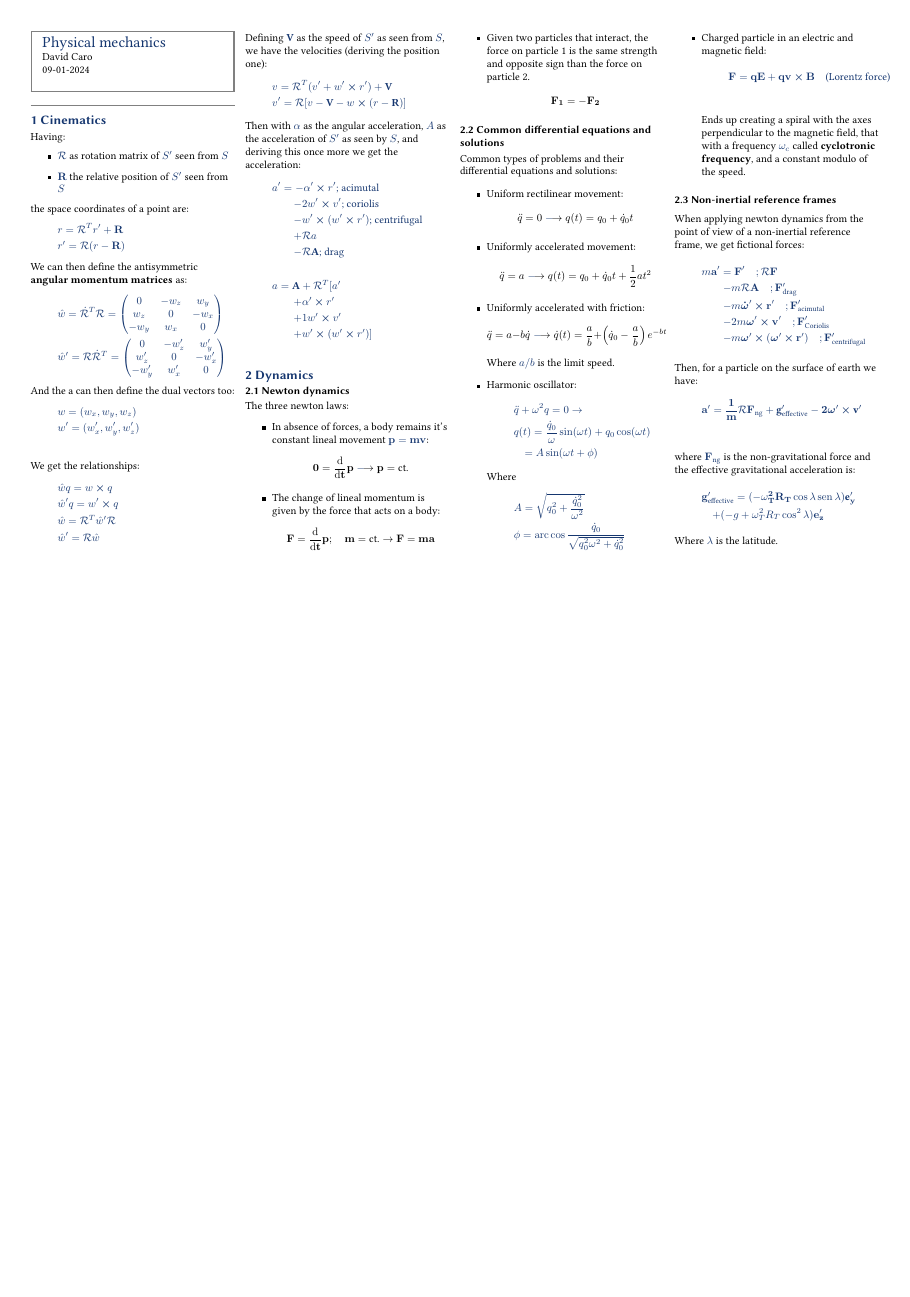
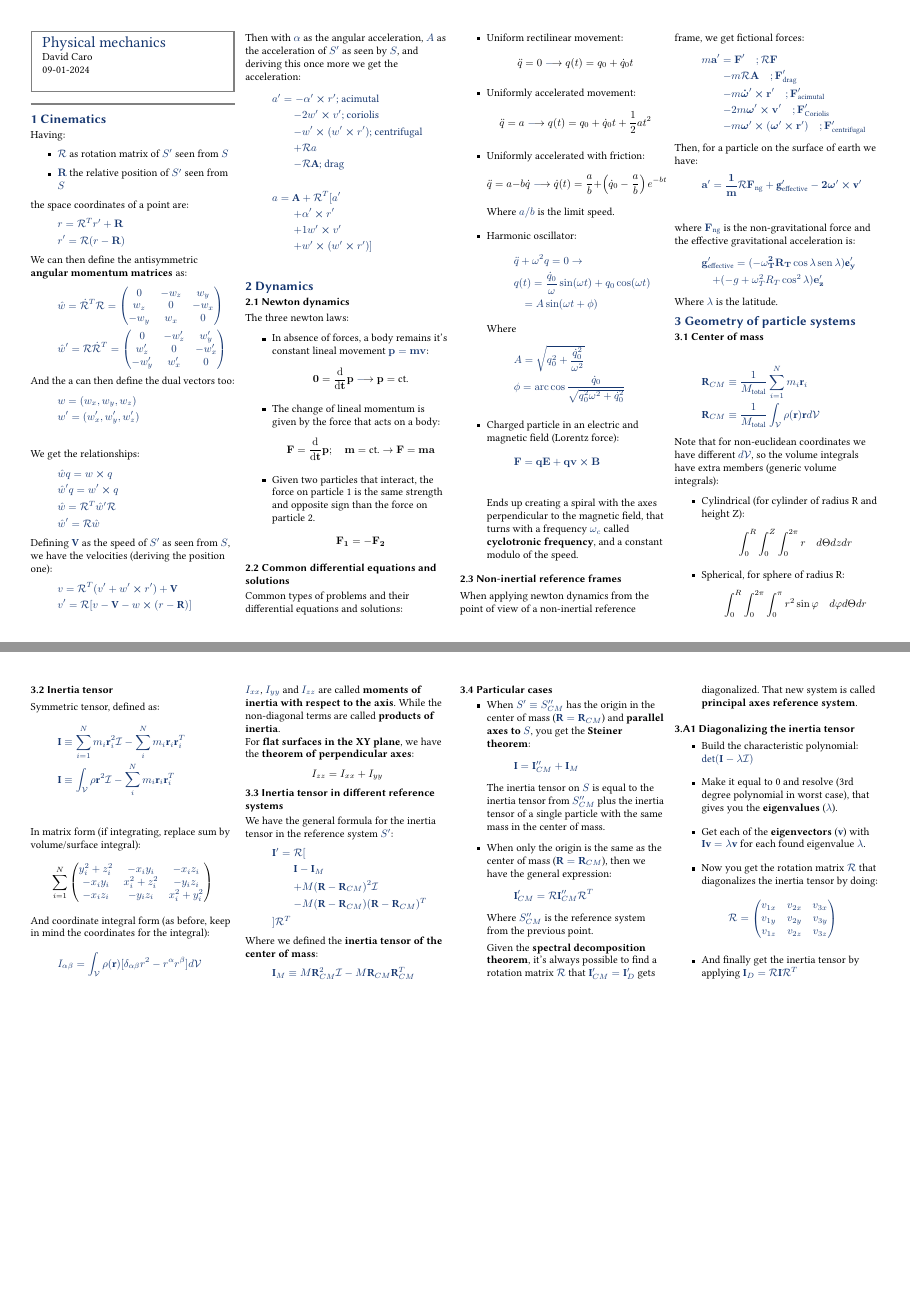
Before and after one commit to david-caro/physics, a LaTeX document (Physical mechanics/summary.tex): the whole page before the commit and pages 1 and 2 of 2 after it, the two joined at a grey line, the shorter picture padded with empty space. The pictures show the PDF file Physical mechanics/summary.pdf that the author committed with the source.

Commit message:
Physical mechanics: added geometry of particle systems
Signed-off-by: David Caro <me@dcaro.es>

```diff
--- a/Physical mechanics/summary.tex
+++ b/Physical mechanics/summary.tex
@@ -139,11 +135,11 @@ Common types of problems and their differential equations and solutions:
           A=\sqrt{q^2_0 + \frac{\dot{q}^2_0}{\omega^2}} \\
           \phi = \arccos\frac{\dot{q}_0}{\sqrt{q^2_0\omega^2+\dot{q}^2_0}}
         \end{gather*}
-  \item Charged particle in an electric and magnetic field:
+  \item Charged particle in an electric and magnetic field (Lorentz force):
         \begin{gather*}
-          \bf{F} = q\bf{E}+q\bf{v}\cross\bf{B} \quad\text{(Lorentz force)} \\
+          \bf{F} = q\bf{E}+q\bf{v}\cross\bf{B} \\
         \end{gather*}
-        Ends up creating a spiral with the axes perpendicular to the magnetic field, that with a frequency $\omega_c$
+        Ends up creating a spiral with the axes perpendicular to the magnetic field, that turns with a frequency $\omega_c$
         called \textbf{cyclotronic frequency}, and a constant modulo of the speed.
 \end{itemize}
 
@@ -167,4 +163,109 @@ where $\bf{F}_\text{ng}$ is the non-gravitational force and the effective gravit
   \quad + (-g + \omega^2_T R_T \cos^2\lambda)\bf{e}'_z
 \end{gather*}
 Where $\lambda$ is the latitude.
+
+
+\section*{3 Geometry of particle systems}
+\subsection*{3.1 Center of mass}
+\begin{gather*}
+  \textbf{R}_{CM} \equiv \frac{1}{M_{\text{total}}}\sum_{i=1}^{N}m_i\textbf{r}_i \\
+  \textbf{R}_{CM} \equiv \frac{1}{M_{\text{total}}}\int_{\mathcal{V}}\rho(\textbf{r})\textbf{r}d\mathcal{V}
+\end{gather*}
+Note that for non-euclidean coordinates we have different $d\mathcal{V}$, so the volume integrals have extra members
+(generic volume integrals):
+\begin{itemize}
+  \item Cylindrical (for cylinder of radius R and height Z):
+    $$
+    \quad \int_{0}^{R}\int_{0}^{Z}\int_{0}^{2\pi}r \quad d\Theta dz dr
+    $$
+  \item Spherical, for sphere of radius R:
+    $$
+    \quad \int_{0}^{R}\int_{0}^{2\pi}\int_{0}^{\pi}r^2\sin{\varphi} \quad d\varphi d\Theta dr
+    $$
+\end{itemize}
+
+\subsection*{3.2 Inertia tensor}
+Symmetric tensor, defined as:
+\begin{gather*}
+  \textbf{I} \equiv \sum_{i=1}^{N} m_i\textbf{r}_i^2\mathcal{I} - \sum_{i}^{N}m_i\textbf{r}_i\textbf{r}_i^T\\
+  \textbf{I} \equiv \int_{\mathcal{V}} \rho\textbf{r}^2\mathcal{I} - \sum_{i}^{N}m_i\textbf{r}_i\textbf{r}_i^T\\
+\end{gather*}
+In matrix form (if integrating, replace sum by volume/surface integral):
+$$
+\sum_{i=1}^{N}
+\begin{pmatrix*}
+  y_i^2 + z_i^2 & -x_i y_i & -x_i z_i \\
+  -x_i y_i & x_i^2 + z_i^2 & -y_i z_i \\
+  -x_i z_i & -y_i z_i & x_i^2 + y_i^2 \\
+\end{pmatrix*}
+$$
+
+And coordinate integral form (as before, keep in mind the coordinates for the integral):
+\begin{gather*}
+I_{\alpha\beta} = \int_{\mathcal{V}}\rho(\textbf{r})[\delta_{\alpha\beta}r^2-r^\alpha r^\beta]d\mathcal{V}
+\end{gather*}
+
+$I_{xx}$, $I_{yy}$ and $I_{zz}$ are called \textbf{moments of inertia with respect to the axis}. While the non-diagonal
+terms are called \textbf{products of inertia}.
+
+For \textbf{flat surfaces in the XY plane}, we have the \textbf{theorem of perpendicular axes}:
+$$
+I_{zz} = I_{xx} + I_{yy}
+$$
+
+
+
+\subsection*{3.3 Inertia tensor in different reference systems}
+We have the general formula for the inertia tensor in the reference system $S'$:
+\begin{gather*}
+  \textbf{I}' = \mathcal{R}[ \\
+    \qquad \textbf{I} - \textbf{I}_M \\
+    \qquad + M(\textbf{R}-\textbf{R}_{CM})^2\mathcal{I} \\
+    \qquad - M(\textbf{R}-\textbf{R}_{CM})(\textbf{R}-\textbf{R}_{CM})^T \\
+  ]\mathcal{R}^T
+\end{gather*}
+Where we defined the \textbf{inertia tensor of the center of mass}:
+\begin{gather*}
+  \textbf{I}_M \equiv M\textbf{R}_{CM}^2\mathcal{I} - M\textbf{R}_{CM}\textbf{R}_{CM}^T
+\end{gather*}
+
+\subsection*{3.4 Particular cases}
+\begin{itemize}
+  \item When $S'\equiv S''_{CM}$ has the origin in the center of mass ($\textbf{R}=\textbf{R}_{CM}$) and
+  \textbf{parallel axes to $S$}, you get the \textbf{Steiner theorem}:
+  \begin{gather*}
+    \textbf{I}=\textbf{I}''_{CM}+\textbf{I}_{M}
+  \end{gather*}
+  The inertia tensor on $S$ is equal to the inertia tensor from $S''_{CM}$ plus the inertia tensor of a single particle
+  with the same mass in the center of mass.
+
+  \item When only the origin is the same as the center of mass ($\textbf{R}=\textbf{R}_{CM}$), then we have the general
+  expression:
+  \begin{gather*}
+    \textbf{I}'_{CM} = \mathcal{R}\textbf{I}''_{CM}\mathcal{R}^T
+  \end{gather*}
+  Where $S''_{CM}$ is the reference system from the previous point.
+
+  Given the \textbf{spectral decomposition theorem}, it's always possible to find a rotation matrix $\mathcal{R}$ that $\textbf{I}'_{CM} = \textbf{I}'_D$ gets
+  diagonalized. That new system is called \textbf{principal axes reference system}.
+\end{itemize}
+
+\subsection*{3.A1 Diagonalizing the inertia tensor}
+\begin{itemize}
+  \item Build the characteristic polynomial: $\text{det}(\textbf{I} - \lambda\mathcal{I})$
+  \item Make it equal to 0 and resolve (3rd degree polynomial in worst case), that gives you the \textbf{eigenvalues}
+  ($\lambda$).
+  \item Get each of the \textbf{eigenvectors} ($\textbf{v}$) with $\textbf{I}\textbf{v} = \lambda\textbf{v}$ for each
+  found eigenvalue $\lambda$.
+  \item Now you get the rotation matrix $\mathcal{R}$ that diagonalizes the inertia tensor by doing:
+  \begin{gather*}
+    \mathcal{R} = \begin{pmatrix*}
+      v_{1x} & v_{2x} & v_{3x} \\
+      v_{1y} & v_{2y} & v_{3y} \\
+      v_{1z} & v_{2z} & v_{3z} \\
+    \end{pmatrix*}
+  \end{gather*}
+  \item And finally get the inertia tensor by applying $\textbf{I}_D = \mathcal{R}\textbf{I}\mathcal{R}^T$
+\end{itemize}
+
 \end{document}
```
Also changed, not shown: Physical mechanics/summary.pdf, Physical mechanics/summary.tex (12 more changed lines).
